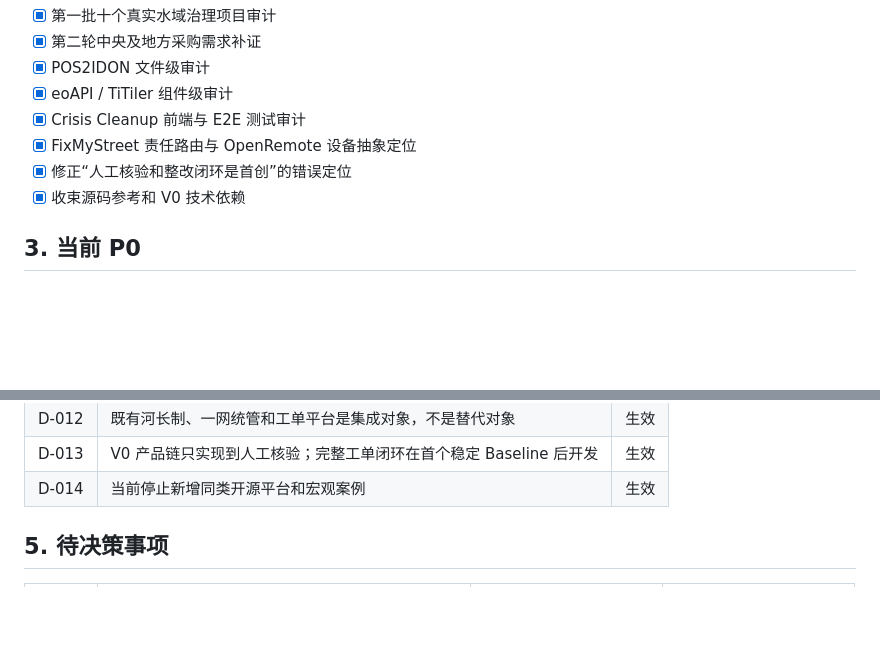
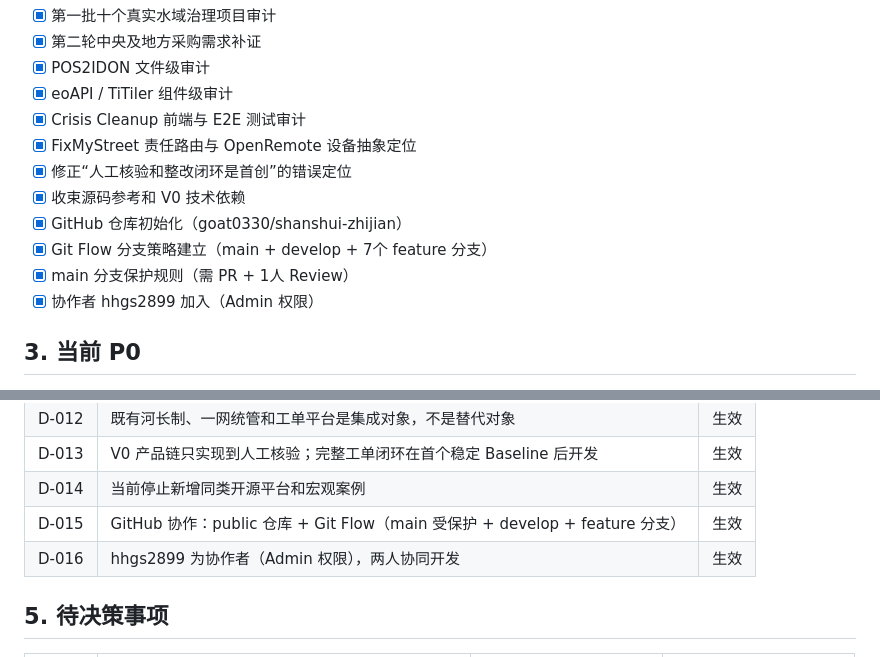
Before and after one commit to goat0330/shanshui-zhijian, a Markdown page: 山水智鉴_项目驾驶舱.md, 2 parts joined by grey strips. GitHub-like rendering; blank space fills up the shorter version.

```diff
--- a/山水智鉴_项目驾驶舱.md
+++ b/山水智鉴_项目驾驶舱.md
@@ -28,6 +28,10 @@
 - [x] FixMyStreet 责任路由与 OpenRemote 设备抽象定位
 - [x] 修正“人工核验和整改闭环是首创”的错误定位
 - [x] 收束源码参考和 V0 技术依赖
+- [x] GitHub 仓库初始化（goat0330/shanshui-zhijian）
+- [x] Git Flow 分支策略建立（main + develop + 7个 feature 分支）
+- [x] main 分支保护规则（需 PR + 1人 Review）
+- [x] 协作者 hhgs2899 加入（Admin 权限）
 
 ## 3. 当前 P0
 
@@ -61,6 +65,8 @@
 | D-012 | 既有河长制、一网统管和工单平台是集成对象，不是替代对象 | 生效 |
 | D-013 | V0 产品链只实现到人工核验；完整工单闭环在首个稳定 Baseline 后开发 | 生效 |
 | D-014 | 当前停止新增同类开源平台和宏观案例 | 生效 |
+| D-015 | GitHub 协作：public 仓库 + Git Flow（main 受保护 + develop + feature 分支） | 生效 |
+| D-016 | hhgs2899 为协作者（Admin 权限），两人协同开发 | 生效 |
 
 ## 5. 待决策事项
 
```
Also changed, not shown: README.md (+35 -0 lines), docs/00_项目总纲.md (+2 -0 lines).
